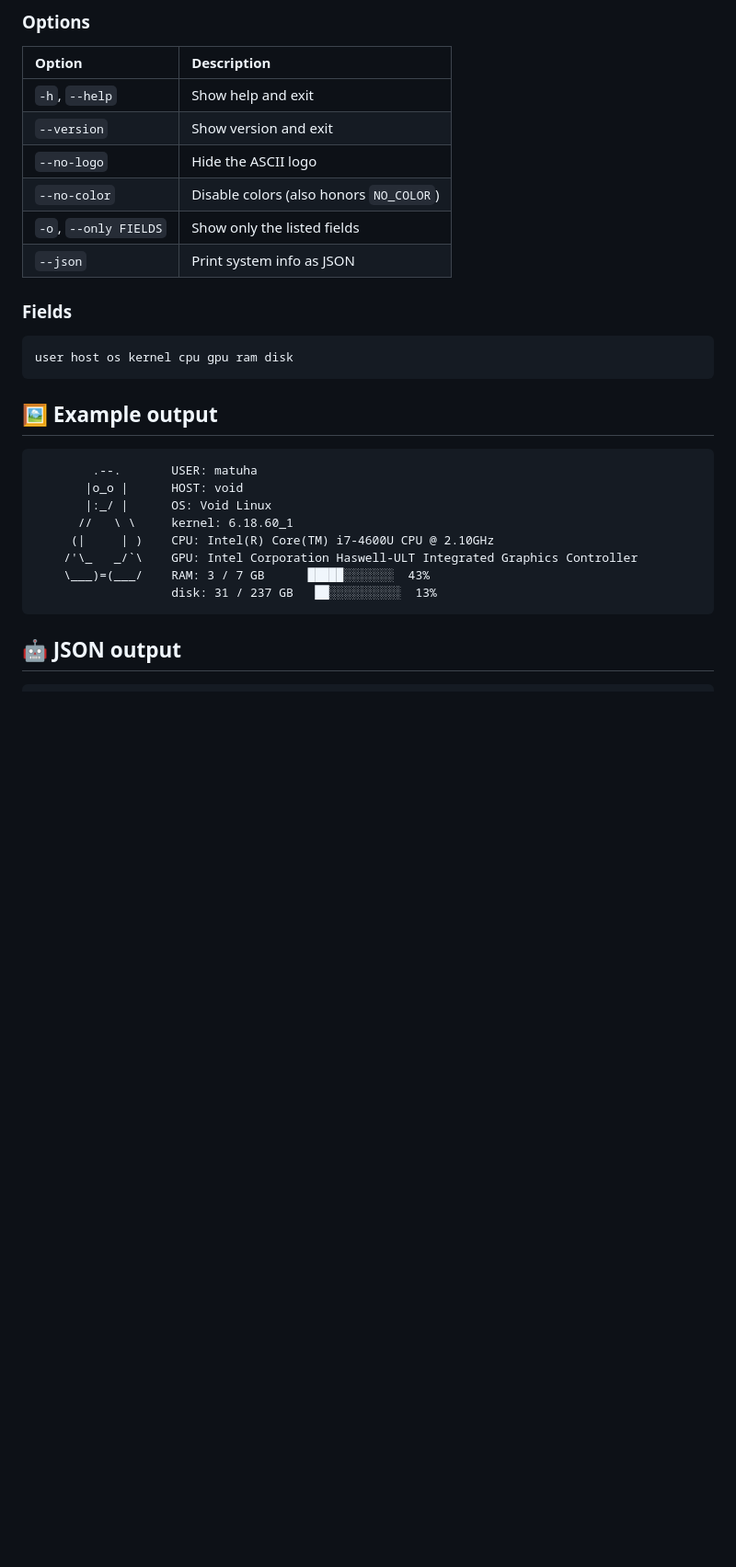
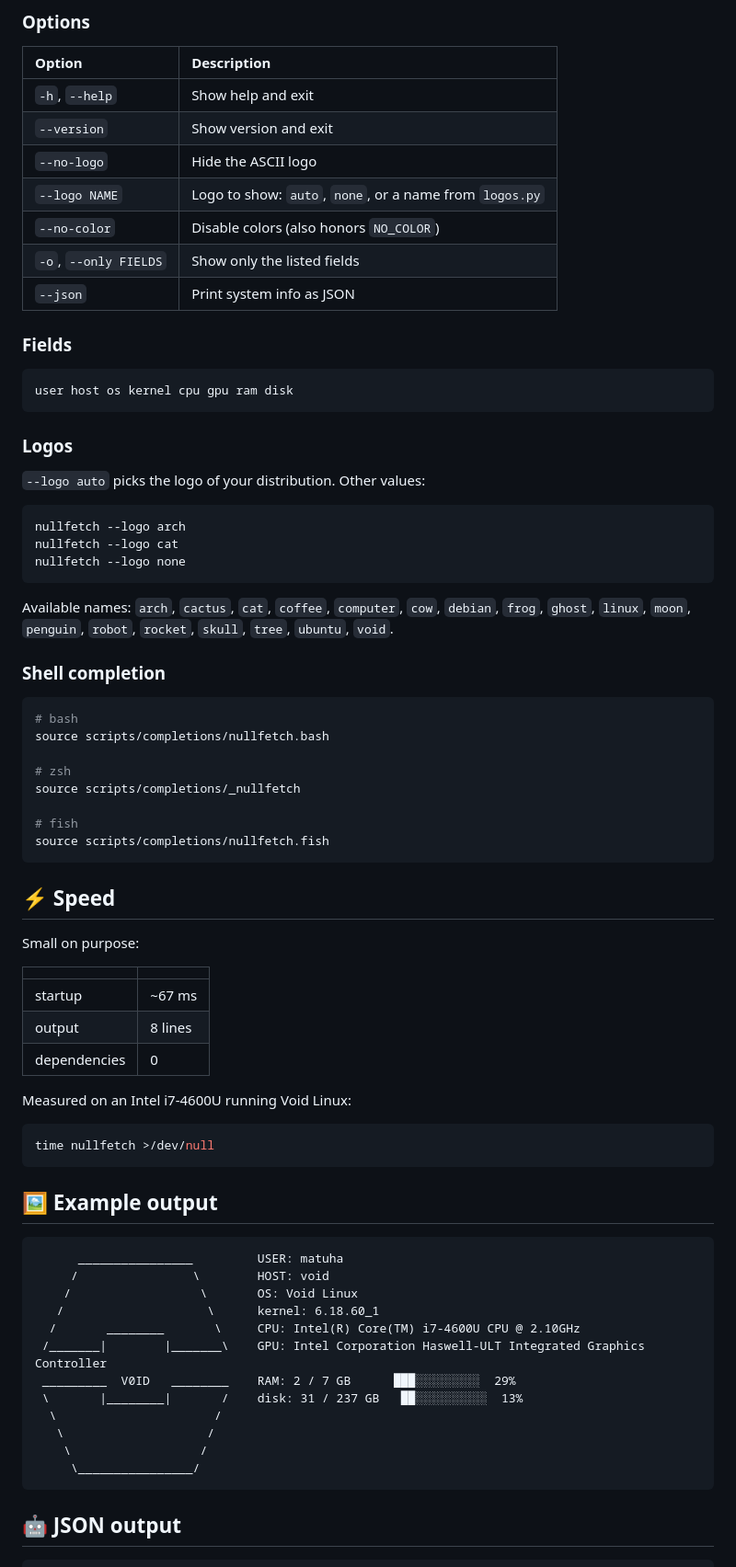
Before and after one commit to pybindi/nullfetch, a Markdown page: README.md, the part around one of its changes. Shown at 92% size. Rendered like a GitHub page; blank space fills up the shorter version.

````diff
--- a/README.md
+++ b/README.md
@@ -108,6 +98,7 @@ nullfetch --json          # machine-readable output
 | `-h`, `--help` | Show help and exit |
 | `--version` | Show version and exit |
 | `--no-logo` | Hide the ASCII logo |
+| `--logo NAME` | Logo to show: `auto`, `none`, or a name from `logos.py` |
 | `--no-color` | Disable colors (also honors `NO_COLOR`) |
 | `-o`, `--only FIELDS` | Show only the listed fields |
 | `--json` | Print system info as JSON |
@@ -118,17 +109,64 @@ nullfetch --json          # machine-readable output
 user host os kernel cpu gpu ram disk
 ```
 
+### Logos
+
+`--logo auto` picks the logo of your distribution. Other values:
+
+```bash
+nullfetch --logo arch
+nullfetch --logo cat
+nullfetch --logo none
+```
+
+Available names: `arch`, `cactus`, `cat`, `coffee`, `computer`, `cow`,
+`debian`, `frog`, `ghost`, `linux`, `moon`, `penguin`, `robot`, `rocket`,
+`skull`, `tree`, `ubuntu`, `void`.
+
+### Shell completion
+
+```bash
+# bash
+source scripts/completions/nullfetch.bash
+
+# zsh
+source scripts/completions/_nullfetch
+
+# fish
+source scripts/completions/nullfetch.fish
+```
+
+## ⚡ Speed
+
+Small on purpose:
+
+| | |
+| :--- | :--- |
+| startup | ~67 ms |
+| output | 8 lines |
+| dependencies | 0 |
+
+Measured on an Intel i7-4600U running Void Linux:
+
+```bash
+time nullfetch >/dev/null
+```
+
 ## 🖼 Example output
 
 ```text
-        .--.       USER: matuha
-       |o_o |      HOST: void
-       |:_/ |      OS: Void Linux
-      //   \ \     kernel: 6.18.60_1
-     (|     | )    CPU: Intel(R) Core(TM) i7-4600U CPU @ 2.10GHz
-    /'\_   _/`\    GPU: Intel Corporation Haswell-ULT Integrated Graphics Controller
-    \___)=(___/    RAM: 3 / 7 GB      █████░░░░░░░  43%
-                   disk: 31 / 237 GB   ██░░░░░░░░░░  13%
+      ________________         USER: matuha
+     /                \        HOST: void
+    /                  \       OS: Void Linux
+   /                    \      kernel: 6.18.60_1
+  /       ________       \     CPU: Intel(R) Core(TM) i7-4600U CPU @ 2.10GHz
+ /_______|        |_______\    GPU: Intel Corporation Haswell-ULT Integrated Graphics Controller
+ _________  V0ID   ________    RAM: 2 / 7 GB      ███░░░░░░░░░  29%
+ \       |________|       /    disk: 31 / 237 GB   ██░░░░░░░░░░  13%
+  \                      /
+   \                    /
+    \                  /
+     \________________/
 ```
 
 ## 🤖 JSON output
````
Also changed, not shown: other parts of README.md (+9 -18 lines), .github/pull_request_template.md (added, +13 -0 lines), assets/demo.gif, 17 other files.
